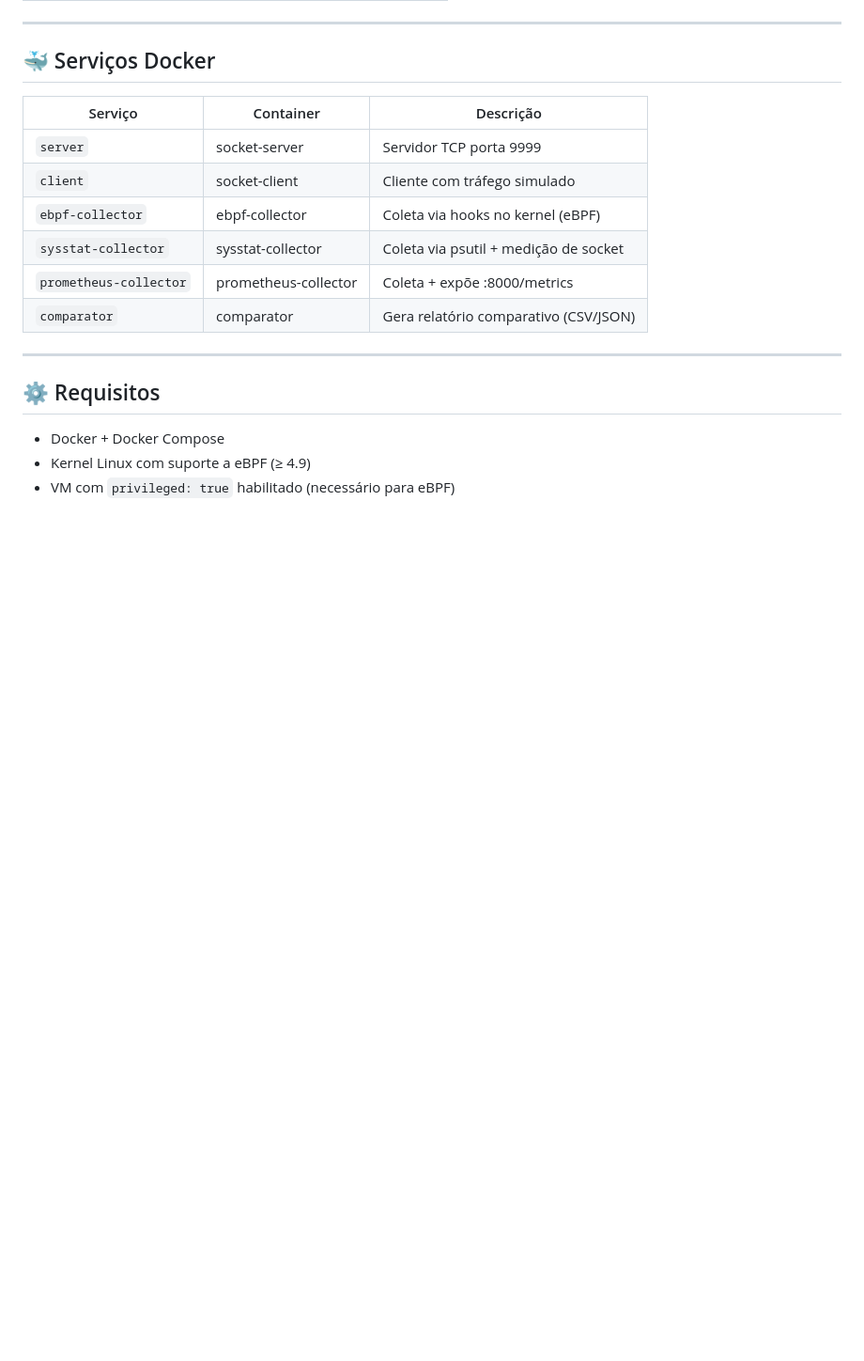
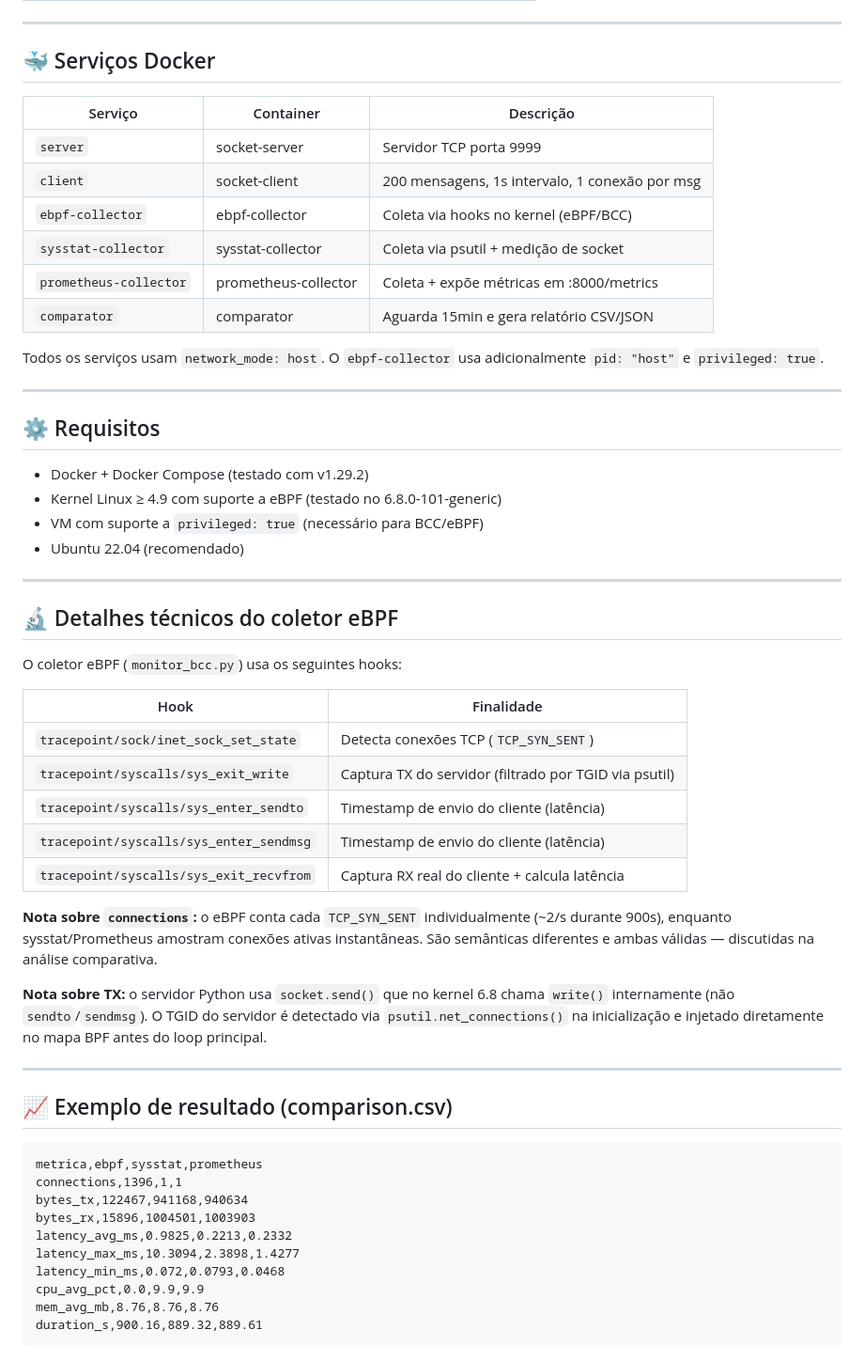
Before and after one commit to joaopedroplinta/vnf-monitoring-benchmark, a Markdown page: README.md, the part around one of its changes. Shown at 94% size. Drawn GitHub-style; blank space fills up the shorter version.

````diff
--- a/README.md
+++ b/README.md
@@ -79,19 +78,57 @@ Todos os 3 coletores monitoram a **porta 9999** e coletam:
 
 ## 🐳 Serviços Docker
 
-| Serviço                | Container              | Descrição                              |
-|------------------------|------------------------|----------------------------------------|
-| `server`               | socket-server          | Servidor TCP porta 9999                |
-| `client`               | socket-client          | Cliente com tráfego simulado           |
-| `ebpf-collector`       | ebpf-collector         | Coleta via hooks no kernel (eBPF)      |
-| `sysstat-collector`    | sysstat-collector      | Coleta via psutil + medição de socket  |
-| `prometheus-collector` | prometheus-collector   | Coleta + expõe :8000/metrics           |
-| `comparator`           | comparator             | Gera relatório comparativo (CSV/JSON)  |
+| Serviço                | Container              | Descrição                                        |
+|------------------------|------------------------|--------------------------------------------------|
+| `server`               | socket-server          | Servidor TCP porta 9999                          |
+| `client`               | socket-client          | 200 mensagens, 1s intervalo, 1 conexão por msg   |
+| `ebpf-collector`       | ebpf-collector         | Coleta via hooks no kernel (eBPF/BCC)            |
+| `sysstat-collector`    | sysstat-collector      | Coleta via psutil + medição de socket            |
+| `prometheus-collector` | prometheus-collector   | Coleta + expõe métricas em :8000/metrics         |
+| `comparator`           | comparator             | Aguarda 15min e gera relatório CSV/JSON          |
+
+Todos os serviços usam `network_mode: host`. O `ebpf-collector` usa adicionalmente `pid: "host"` e `privileged: true`.
 
 ---
 
 ## ⚙️ Requisitos
 
-- Docker + Docker Compose
-- Kernel Linux com suporte a eBPF (≥ 4.9)
-- VM com `privileged: true` habilitado (necessário para eBPF)
+- Docker + Docker Compose (testado com v1.29.2)
+- Kernel Linux ≥ 4.9 com suporte a eBPF (testado no 6.8.0-101-generic)
+- VM com suporte a `privileged: true` (necessário para BCC/eBPF)
+- Ubuntu 22.04 (recomendado)
+
+---
+
+## 🔬 Detalhes técnicos do coletor eBPF
+
+O coletor eBPF (`monitor_bcc.py`) usa os seguintes hooks:
+
+| Hook | Finalidade |
+|------|-----------|
+| `tracepoint/sock/inet_sock_set_state` | Detecta conexões TCP (`TCP_SYN_SENT`) |
+| `tracepoint/syscalls/sys_exit_write` | Captura TX do servidor (filtrado por TGID via psutil) |
+| `tracepoint/syscalls/sys_enter_sendto` | Timestamp de envio do cliente (latência) |
+| `tracepoint/syscalls/sys_enter_sendmsg` | Timestamp de envio do cliente (latência) |
+| `tracepoint/syscalls/sys_exit_recvfrom` | Captura RX real do cliente + calcula latência |
+
+**Nota sobre `connections`:** o eBPF conta cada `TCP_SYN_SENT` individualmente (~2/s durante 900s), enquanto sysstat/Prometheus amostram conexões ativas instantâneas. São semânticas diferentes e ambas válidas — discutidas na análise comparativa.
+
+**Nota sobre TX:** o servidor Python usa `socket.send()` que no kernel 6.8 chama `write()` internamente (não `sendto`/`sendmsg`). O TGID do servidor é detectado via `psutil.net_connections()` na inicialização e injetado diretamente no mapa BPF antes do loop principal.
+
+---
+
+## 📈 Exemplo de resultado (comparison.csv)
+
+```
+metrica,ebpf,sysstat,prometheus
+connections,1396,1,1
+bytes_tx,122467,941168,940634
+bytes_rx,15896,1004501,1003903
+latency_avg_ms,0.9825,0.2213,0.2332
+latency_max_ms,10.3094,2.3898,1.4277
+latency_min_ms,0.072,0.0793,0.0468
+cpu_avg_pct,0.0,9.9,9.9
+mem_avg_mb,8.76,8.76,8.76
+duration_s,900.16,889.32,889.61
+```
````
Also changed, not shown: other parts of README.md (+31 -32 lines).
